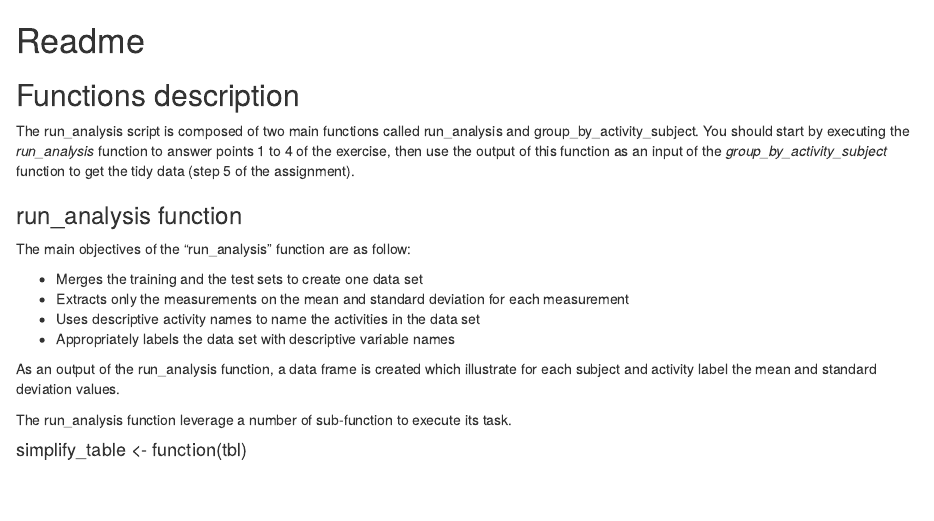
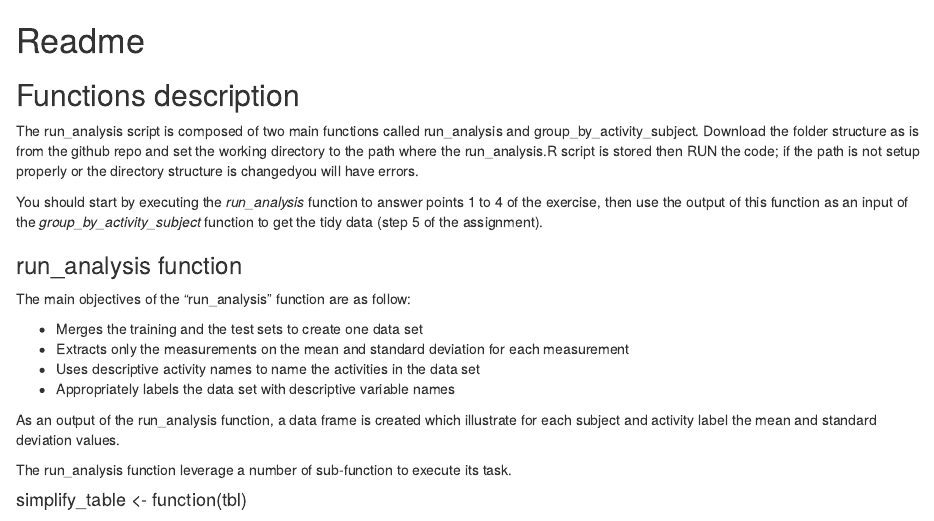
Before and after one commit to efayache/Getting-and-Cleaning-Data-Course-Project, an R Markdown document (readme.Rmd): the page in a window 1100 px wide, from its top. Rendered offline with R 4.5, knitr and Pandoc, with nearby package versions.

Commit message:
Update on the Rmd files

```diff
--- a/readme.Rmd
+++ b/readme.Rmd
@@ -2,7 +2,10 @@
 
 ## Functions description
 The run_analysis script is composed of two main functions called run_analysis and group_by_activity_subject.
+Download the folder structure as is from the github repo and set the working directory to the path where the run_analysis.R script is stored then RUN the code; if the path is not setup properly or the directory structure is changedyou will have errors.
+
 You should start by executing the *run_analysis* function to answer points 1 to 4 of the exercise, then use the output of this function as an input of the *group_by_activity_subject* function to get the tidy data (step 5 of the assignment).
+
 
 ### run_analysis function
 The main objectives of the “run_analysis” function are as follow:
```
